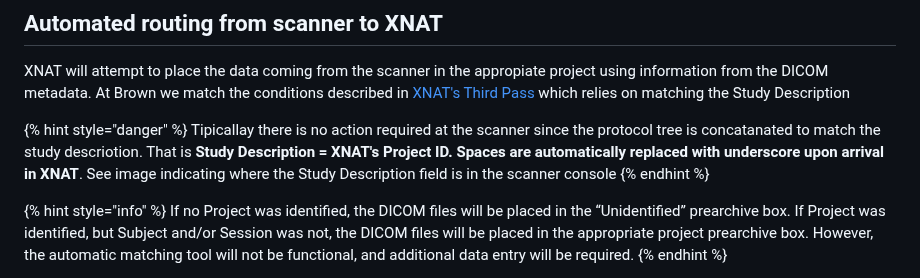
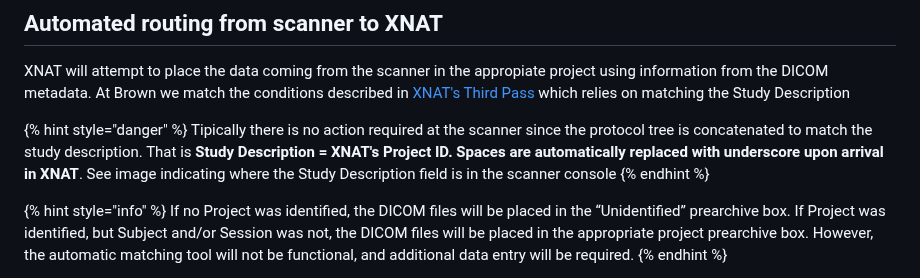
Before and after one commit to brown-bnc/bnc-user-manual, a Markdown page: xnat/managing-your-projects.md, the part around the change. Rendered like a GitHub page.

```diff
--- a/xnat/managing-your-projects.md
+++ b/xnat/managing-your-projects.md
@@ -74,7 +74,7 @@ As you can see, the 13 character limits considerably the name that you can choos
 XNAT will attempt to place the data coming from the scanner in the appropiate project using information from the DICOM metadata. At Brown we match the conditions described in [XNAT's Third Pass](https://wiki.xnat.org/documentation/how-to-use-xnat/image-session-upload-methods-in-xnat/how-xnat-scans-dicom-to-map-to-project-subject-session) which relies on matching the Study Description
 
 {% hint style="danger" %}
-Tipicallay there is no action required at the scanner since the protocol tree is concatanated to match the study descriotion. That is **Study Description = XNAT's Project ID.** **Spaces are automatically replaced with underscore upon arrival in XNAT**. See image indicating where the Study Description field is in the scanner console
+Tipically there is no action required at the scanner since the protocol tree is concatenated to match the study description. That is **Study Description = XNAT's Project ID.** **Spaces are automatically replaced with underscore upon arrival in XNAT**. See image indicating where the Study Description field is in the scanner console
 {% endhint %}
 
 {% hint style="info" %}
```
Also changed, not shown: SUMMARY.md (+1 -0 lines), infrastructure-overview.md (added, +7 -0 lines), .gitbook/assets/public-dicom-listener-with-relay-page-1-2.png (added).
